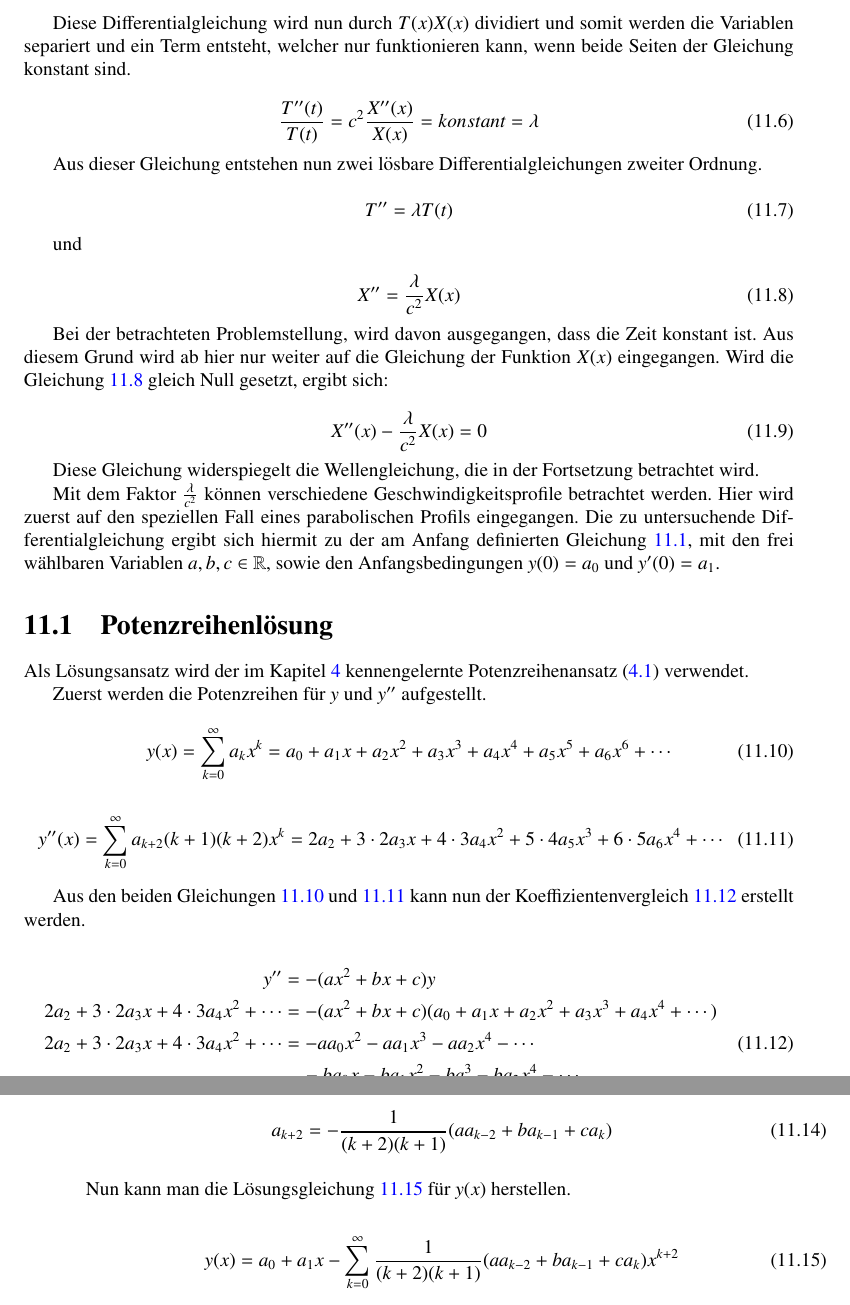
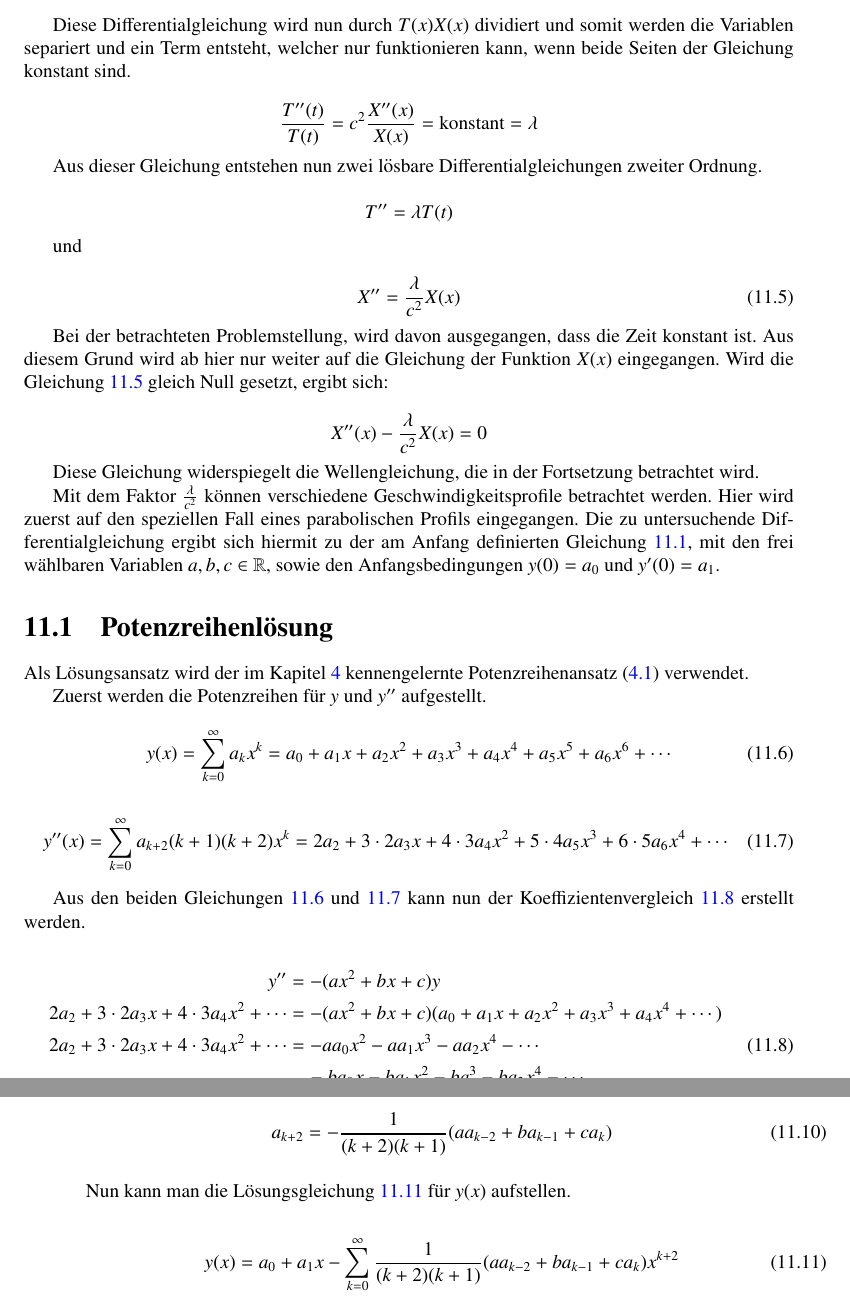
Before and after one commit to AndreasFMueller/SeminarDGL, a LaTeX book (skript/skript.tex, which reads skript/wellen/main.tex): two parts of pages 156 and 157 of 176, joined at a grey line, cut so that both start at the same text. Compiled offline with pdfLaTeX; a LaTeX package or settings file that is missing is left out.

Commit message:
Formelnummer angepasst

```diff
--- a/skript/wellen/main.tex
+++ b/skript/wellen/main.tex
@@ -75,18 +75,18 @@ Diese Differentialgleichung wird nun durch $T(x)X(x)$ dividiert und somit
 werden die Variablen separiert und ein Term entsteht, welcher nur funktionieren
 kann, wenn beide Seiten der Gleichung konstant sind.
 
-\begin{equation}
+\begin{equation*}
 	\frac{T''(t)}{T(t)}
 	=
-	c^2 \frac{X''(x)}{X(x)} = konstant = \lambda
-\end{equation}
+	c^2 \frac{X''(x)}{X(x)} = \text{konstant} = \lambda
+\end{equation*}
 
 Aus dieser Gleichung entstehen nun zwei l"osbare Differentialgleichungen
 zweiter Ordnung.
 
-\begin{equation}
+\begin{equation*}
 	T''= \lambda T(t)
-\end{equation}
+\end{equation*}
 
 und
 
@@ -100,9 +100,9 @@ Zeit konstant ist. Aus diesem Grund wird ab hier nur weiter auf die Gleichung
 der Funktion $X(x)$ eingegangen. Wird die Gleichung
 \ref{wellen:DGLzweiterOrdnung} gleich Null gesetzt, ergibt sich:
 
-\begin{equation}
+\begin{equation*}
 	X''(x) - \frac{\lambda}{c^2} X(x) = 0
-\end{equation}
+\end{equation*}
 
 Diese Gleichung widerspiegelt die Wellengleichung, die in der Fortsetzung
 betrachtet wird.
@@ -199,7 +199,7 @@ Es gilt: $k \in \mathbb{N}_0$ und	$a_{k < 0} = 0$
 \end{equation}
 
 Nun kann man die L"osungsgleichung \ref{wellen:ygleichung} f"ur $y(x)$
-herstellen.
+aufstellen.
 
 \begin{equation}
 	y(x) = a_0 + a_1x
```
Also changed, not shown: skript/wellen/main.tex (6 more changed lines).
